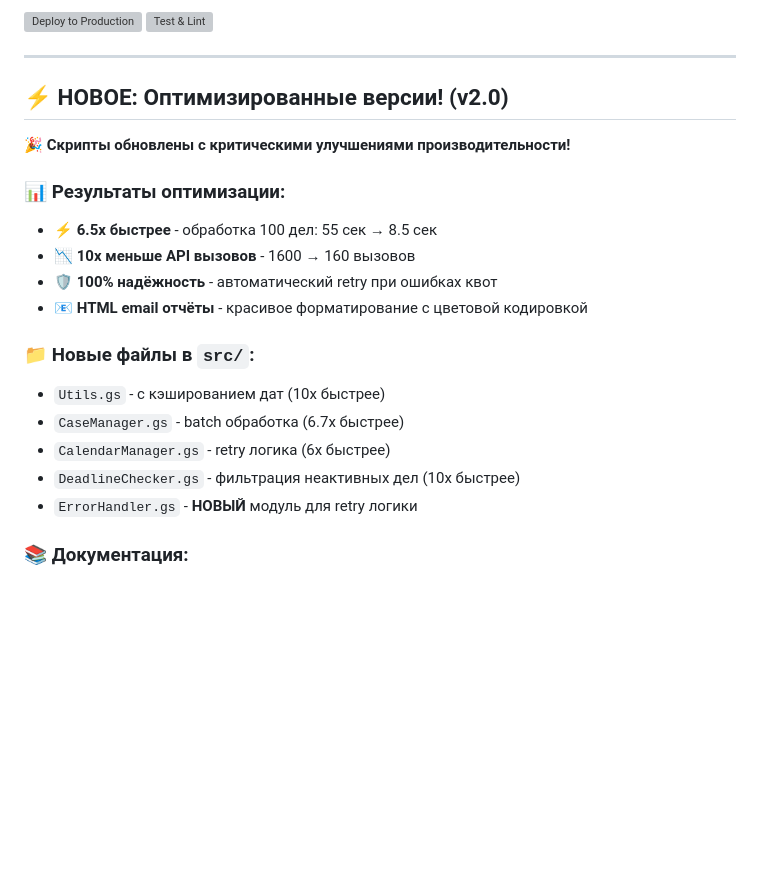
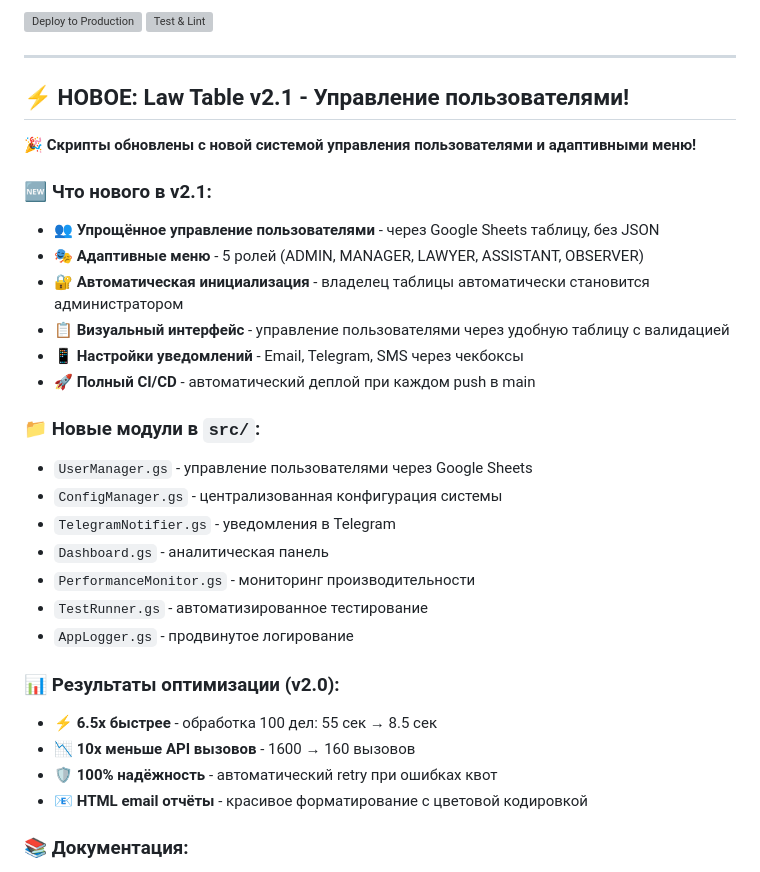
Before and after one commit to Andrew821667/Law_table, a Markdown page: README.md, the part around the change. Drawn GitHub-style; blank space fills up the shorter version; grey boxes are pictures that could not be loaded.

Commit message:
docs: update README with v2.1 features - user management, adaptive menus, CI/CD

```diff
--- a/README.md
+++ b/README.md
@@ -7,22 +7,32 @@
 
 ---
 
-## ⚡ НОВОЕ: Оптимизированные версии! (v2.0)
+## ⚡ НОВОЕ: Law Table v2.1 - Управление пользователями!
 
-🎉 **Скрипты обновлены с критическими улучшениями производительности!**
+🎉 **Скрипты обновлены с новой системой управления пользователями и адаптивными меню!**
 
-### 📊 Результаты оптимизации:
+### 🆕 Что нового в v2.1:
+- 👥 **Упрощённое управление пользователями** - через Google Sheets таблицу, без JSON
+- 🎭 **Адаптивные меню** - 5 ролей (ADMIN, MANAGER, LAWYER, ASSISTANT, OBSERVER)
+- 🔐 **Автоматическая инициализация** - владелец таблицы автоматически становится администратором
+- 📋 **Визуальный интерфейс** - управление пользователями через удобную таблицу с валидацией
+- 📱 **Настройки уведомлений** - Email, Telegram, SMS через чекбоксы
+- 🚀 **Полный CI/CD** - автоматический деплой при каждом push в main
+
+### 📁 Новые модули в `src/`:
+- `UserManager.gs` - управление пользователями через Google Sheets
+- `ConfigManager.gs` - централизованная конфигурация системы
+- `TelegramNotifier.gs` - уведомления в Telegram
+- `Dashboard.gs` - аналитическая панель
+- `PerformanceMonitor.gs` - мониторинг производительности
+- `TestRunner.gs` - автоматизированное тестирование
+- `AppLogger.gs` - продвинутое логирование
+
+### 📊 Результаты оптимизации (v2.0):
 - ⚡ **6.5x быстрее** - обработка 100 дел: 55 сек → 8.5 сек
 - 📉 **10x меньше API вызовов** - 1600 → 160 вызовов
 - 🛡️ **100% надёжность** - автоматический retry при ошибках квот
 - 📧 **HTML email отчёты** - красивое форматирование с цветовой кодировкой
-
-### 📁 Новые файлы в `src/`:
-- `Utils.gs` - с кэшированием дат (10x быстрее)
-- `CaseManager.gs` - batch обработка (6.7x быстрее)
-- `CalendarManager.gs` - retry логика (6x быстрее)
-- `DeadlineChecker.gs` - фильтрация неактивных дел (10x быстрее)
-- `ErrorHandler.gs` - **НОВЫЙ** модуль для retry логики
 
 ### 📚 Документация:
 - **[DEPLOY_INSTRUCTIONS.md](DEPLOY_INSTRUCTIONS.md)** - быстрый деплой за 10 минут
```
